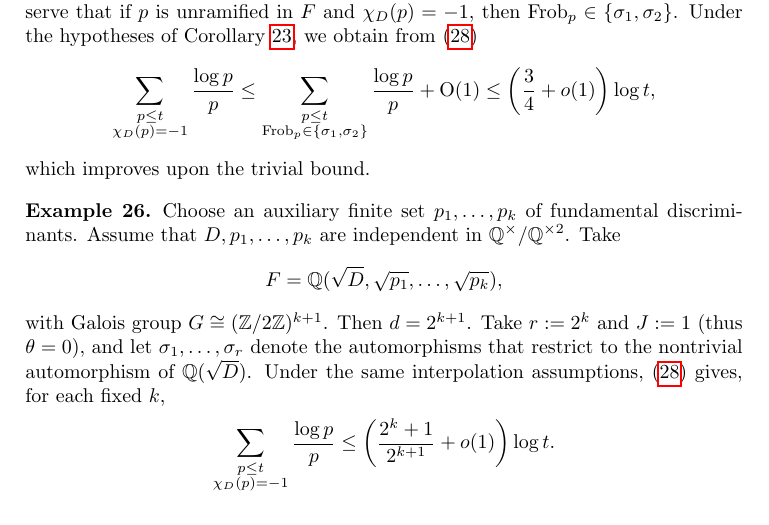
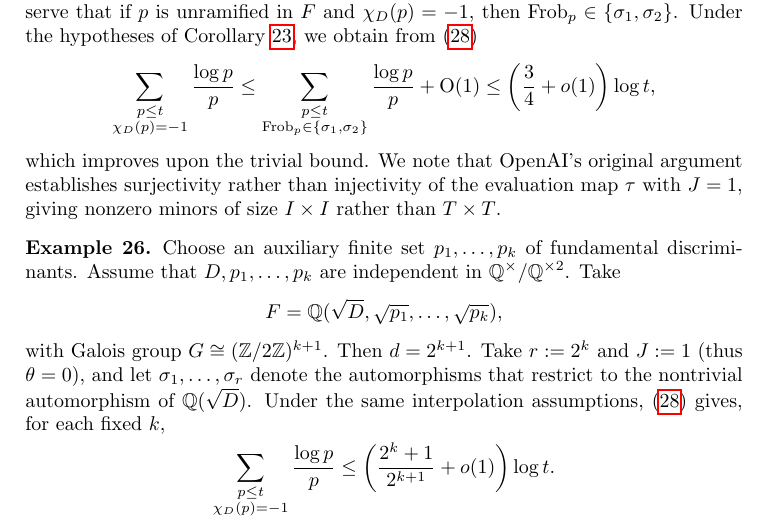
Before and after one commit to ultronozm/math, a LaTeX paper (20261020T163023--siegel-zeros.tex): part of page 13 of 24, cut so that both start at the same text. Compiled offline with pdfLaTeX.

Commit message:
add comment

```diff
--- a/20261020T163023--siegel-zeros.tex
+++ b/20261020T163023--siegel-zeros.tex
@@ -645,7 +645,7 @@ We give examples to illustrate the range of parameters and the resulting bounds.
     + \O(1)
     \leq \left( \frac{3}{4} + o(1) \right) \log t,
   \end{equation*}
-  which improves upon the trivial bound.
+  which improves upon the trivial bound.  We note that OpenAI's original argument establishes surjectivity rather than injectivity of the evaluation map $\tau$ with $J = 1$, giving nonzero minors of size $I \times I$ rather than $T \times T$.
 \end{example}
 
 \begin{example}\label{example:cus65oadaz}
```
